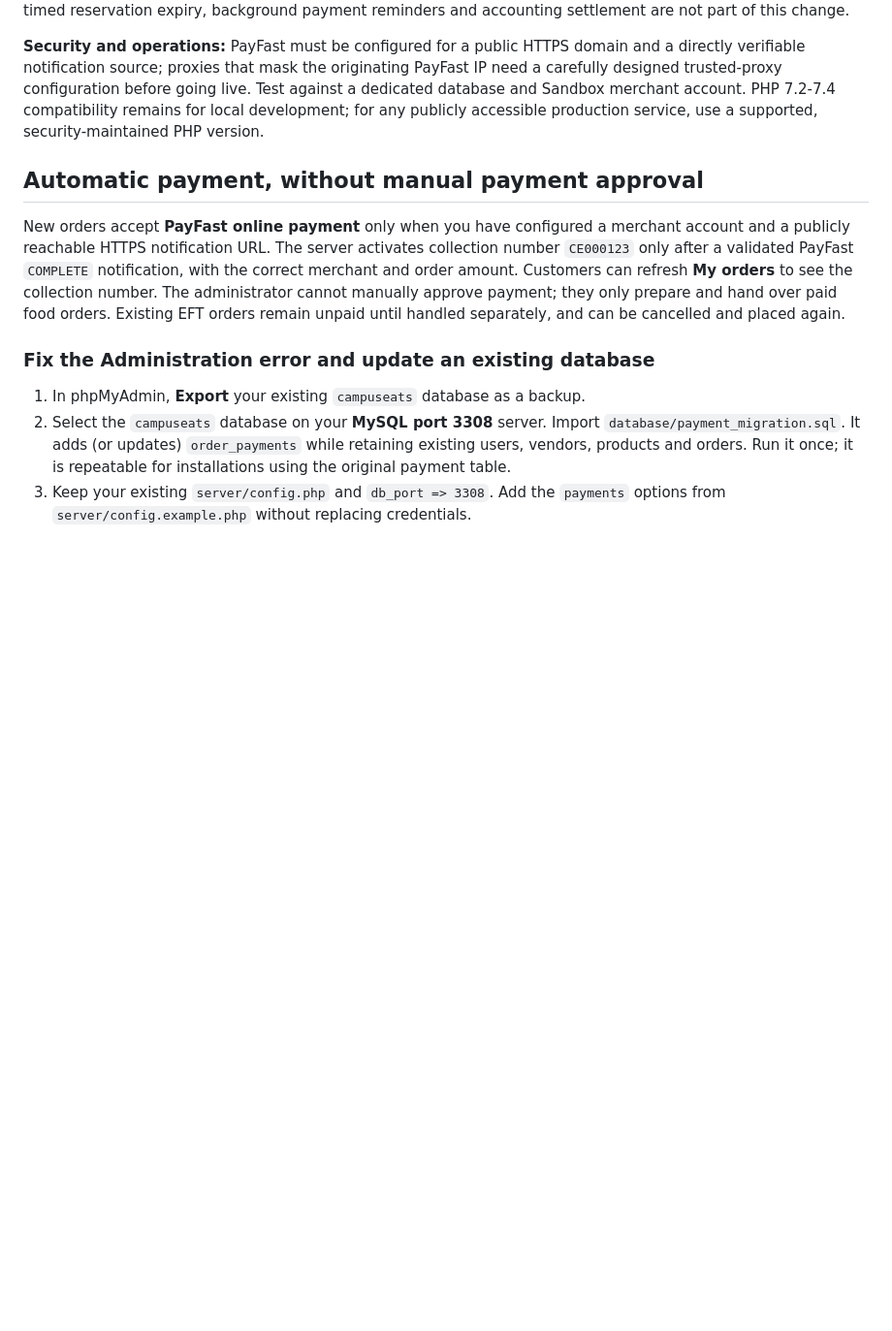
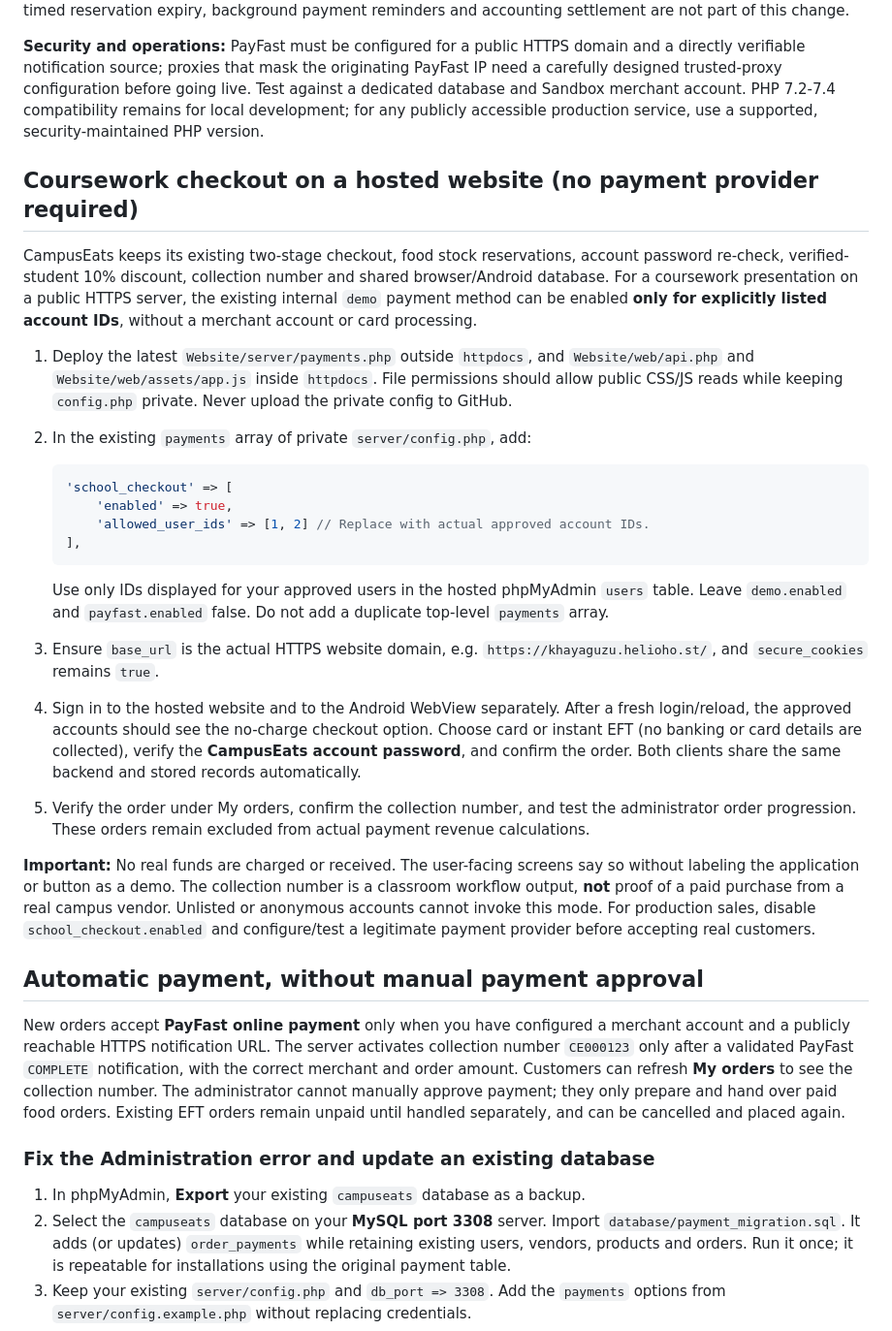
Before and after one commit to Khayaguzu/campuseats, a Markdown page: CampusEats_Website_Android_App_Separated/Website/README.md, the part around the change. Shown at 97% size. Rendered like a GitHub page; blank space fills up the shorter version.

Commit message:
Explain restricted hosted coursework checkout without merchant credentials

````diff
--- a/CampusEats_Website_Android_App_Separated/Website/README.md
+++ b/CampusEats_Website_Android_App_Separated/Website/README.md
@@ -199,6 +199,48 @@ Copy the `payments` configuration section from `server/config.example.php` into
 **Security and operations:** PayFast must be configured for a public HTTPS domain and a directly verifiable notification source; proxies that mask the originating PayFast IP need a carefully designed trusted-proxy configuration before going live. Test against a dedicated database and Sandbox merchant account. PHP 7.2-7.4 compatibility remains for local development; for any publicly accessible production service, use a supported, security-maintained PHP version.
 
 
+## Coursework checkout on a hosted website (no payment provider required)
+
+CampusEats keeps its existing two-stage checkout, food stock reservations, account
+password re-check, verified-student 10% discount, collection number and shared
+browser/Android database. For a coursework presentation on a public HTTPS server,
+the existing internal `demo` payment method can be enabled **only for explicitly
+listed account IDs**, without a merchant account or card processing.
+
+1. Deploy the latest `Website/server/payments.php` outside `httpdocs`, and
+   `Website/web/api.php` and `Website/web/assets/app.js` inside `httpdocs`.
+   File permissions should allow public CSS/JS reads while keeping `config.php`
+   private. Never upload the private config to GitHub.
+2. In the existing `payments` array of private `server/config.php`, add:
+
+   ```php
+   'school_checkout' => [
+       'enabled' => true,
+       'allowed_user_ids' => [1, 2] // Replace with actual approved account IDs.
+   ],
+   ```
+
+   Use only IDs displayed for your approved users in the hosted phpMyAdmin
+   `users` table. Leave `demo.enabled` and `payfast.enabled` false. Do not
+   add a duplicate top-level `payments` array.
+3. Ensure `base_url` is the actual HTTPS website domain, e.g.
+   `https://khayaguzu.helioho.st/`, and `secure_cookies` remains `true`.
+4. Sign in to the hosted website and to the Android WebView separately. After
+   a fresh login/reload, the approved accounts should see the no-charge checkout
+   option. Choose card or instant EFT (no banking or card details are collected),
+   verify the **CampusEats account password**, and confirm the order.
+   Both clients share the same backend and stored records automatically.
+5. Verify the order under My orders, confirm the collection number, and test
+   the administrator order progression. These orders remain excluded from
+   actual payment revenue calculations.
+
+**Important:** No real funds are charged or received. The user-facing screens
+say so without labeling the application or button as a demo. The collection
+number is a classroom workflow output, **not** proof of a paid purchase from a
+real campus vendor. Unlisted or anonymous accounts cannot invoke this mode.
+For production sales, disable `school_checkout.enabled` and configure/test a
+legitimate payment provider before accepting real customers.
+
 ## Automatic payment, without manual payment approval
 
 New orders accept **PayFast online payment** only when you have configured a merchant account and a publicly reachable HTTPS notification URL. The server activates collection number `CE000123` only after a validated PayFast `COMPLETE` notification, with the correct merchant and order amount. Customers can refresh **My orders** to see the collection number. The administrator cannot manually approve payment; they only prepare and hand over paid food orders. Existing EFT orders remain unpaid until handled separately, and can be cancelled and placed again.
````
